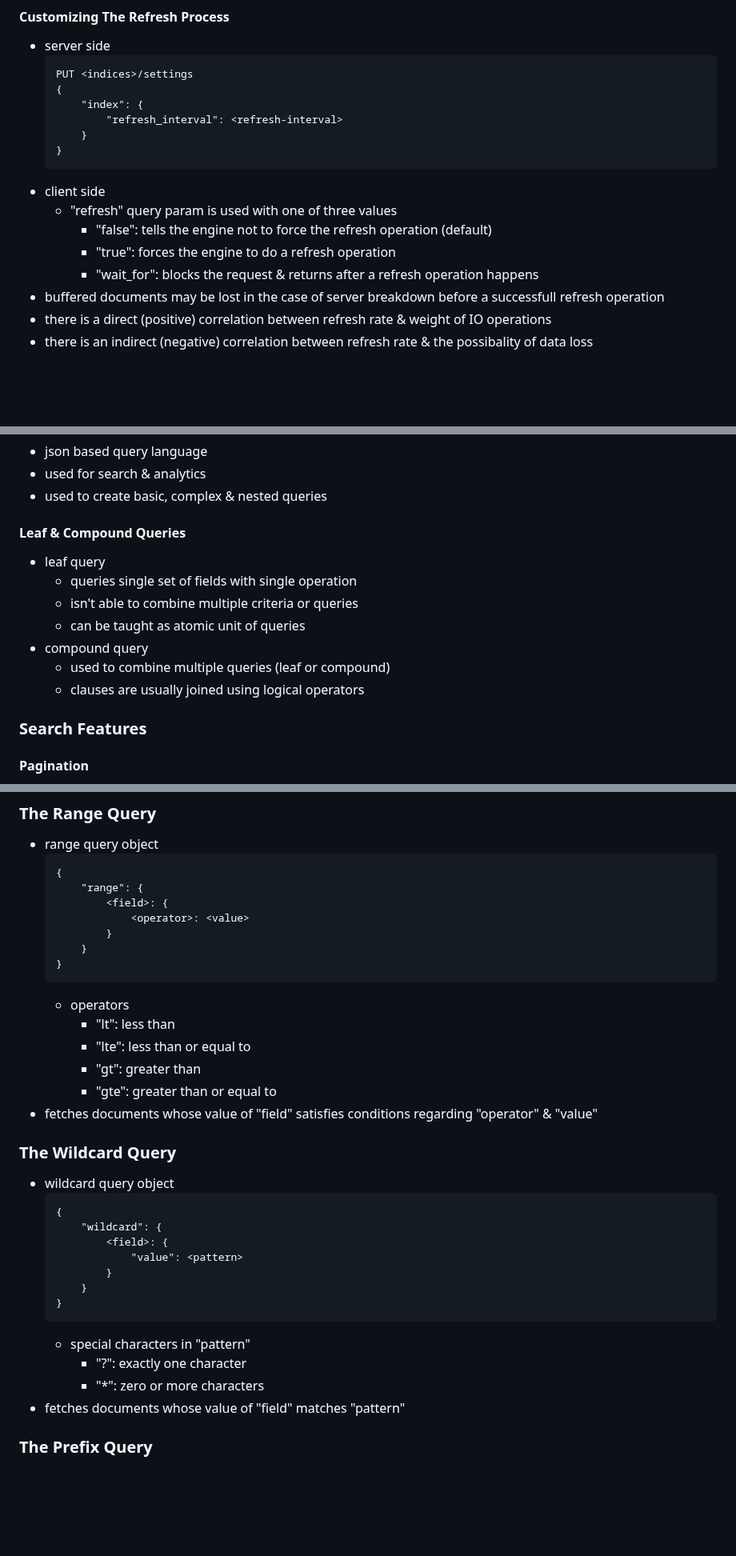
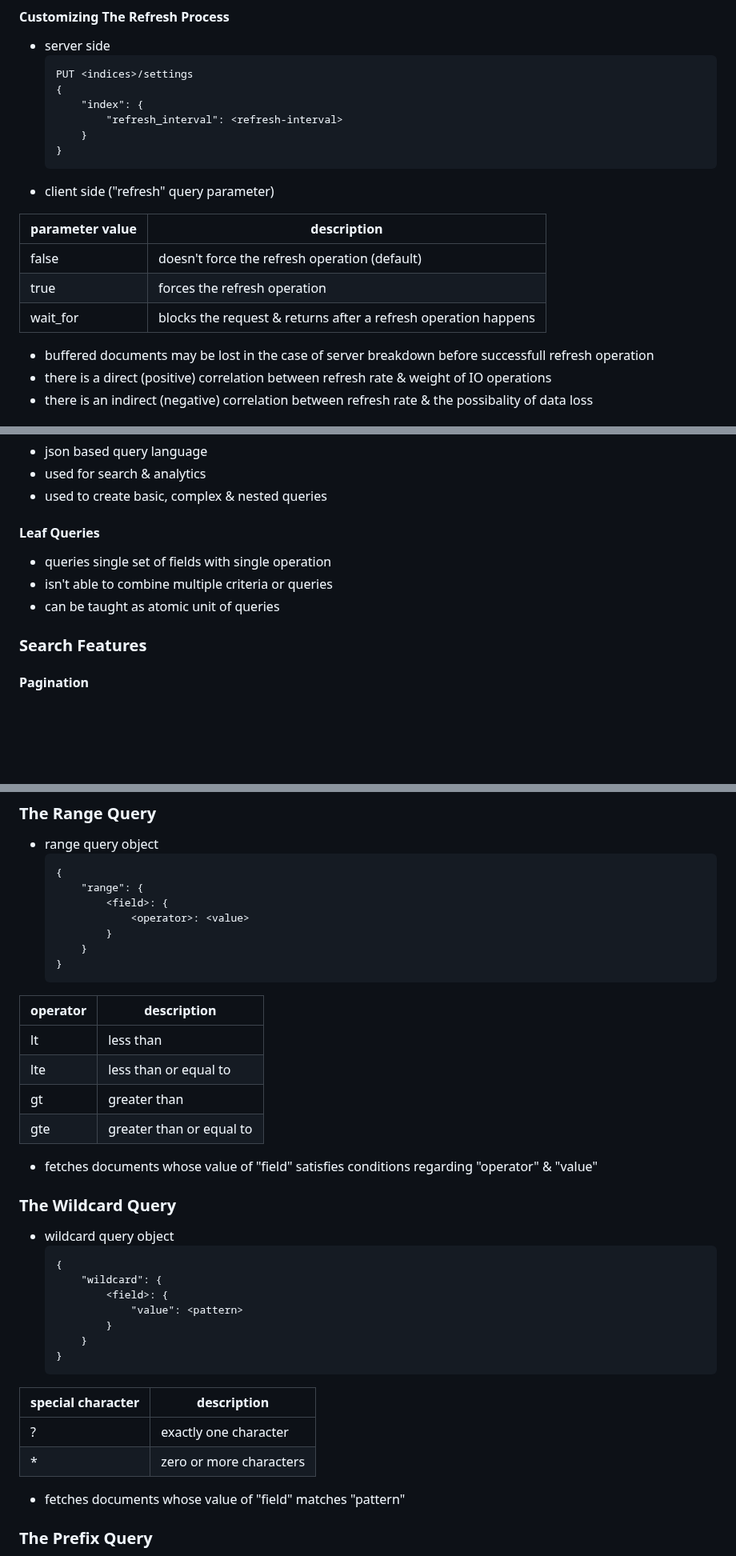
Before and after one commit to amirongit/notecode, a Markdown page: elasticsearchInAction.md, 3 parts joined by grey strips. Shown at 80% size. Rendered like a GitHub page; blank space fills up the shorter version.

````diff
--- a/elasticsearchInAction.md
+++ b/elasticsearchInAction.md
@@ -385,12 +367,15 @@
         }
     }
     ```
-- client side
-    - "refresh" query param is used with one of three values
-        - "false": tells the engine not to force the refresh operation (default)
-        - "true": forces the engine to do a refresh operation
-        - "wait_for": blocks the request & returns after a refresh operation happens
-- buffered documents may be lost in the case of server breakdown before a successfull refresh operation
+- client side ("refresh" query parameter)
+
+|parameter value|description|
+|-|-|
+|false|doesn't force the refresh operation (default)|
+|true|forces the refresh operation|
+|wait_for|blocks the request & returns after a refresh operation happens|
+
+- buffered documents may be lost in the case of server breakdown before successfull refresh operation
 - there is a direct (positive) correlation between refresh rate & weight of IO operations
 - there is an indirect (negative) correlation between refresh rate & the possibality of data loss
 ### Retrieving Documents
@@ -873,14 +870,10 @@ GET <search-criteria>/_search
 - json based query language
 - used for search & analytics
 - used to create basic, complex & nested queries
-#### Leaf & Compound Queries
-- leaf query
-    - queries single set of fields with single operation
-    - isn't able to combine multiple criteria or queries
-    - can be taught as atomic unit of queries
-- compound query
-    - used to combine multiple queries (leaf or compound)
-    - clauses are usually joined using logical operators
+#### Leaf Queries
+- queries single set of fields with single operation
+- isn't able to combine multiple criteria or queries
+- can be taught as atomic unit of queries
 ### Search Features
 #### Pagination
 - "size" property is used to determine maximum number of results
@@ -1009,11 +1002,14 @@ GET <search-criteria>/_search
         }
     }
     ```
-    - operators
-        - "lt": less than
-        - "lte": less than or equal to
-        - "gt": greater than
-        - "gte": greater than or equal to
+
+|operator|description|
+|-|-|
+|lt|less than|
+|lte|less than or equal to|
+|gt|greater than|
+|gte|greater than or equal to|
+
 - fetches documents whose value of "field" satisfies conditions regarding "operator" & "value"
 ### The Wildcard Query
 - wildcard query object
@@ -1026,9 +1022,12 @@ GET <search-criteria>/_search
         }
     }
     ```
-    - special characters in "pattern"
-        - "?": exactly one character
-        - "*": zero or more characters
+
+|special character|description|
+|-|-|
+|?|exactly one character|
+|*|zero or more characters|
+
 - fetches documents whose value of "field" matches "pattern"
 ### The Prefix Query
 - prefix query object
````
Also changed, not shown: other parts of elasticsearchInAction.md (+90 -68 lines).
